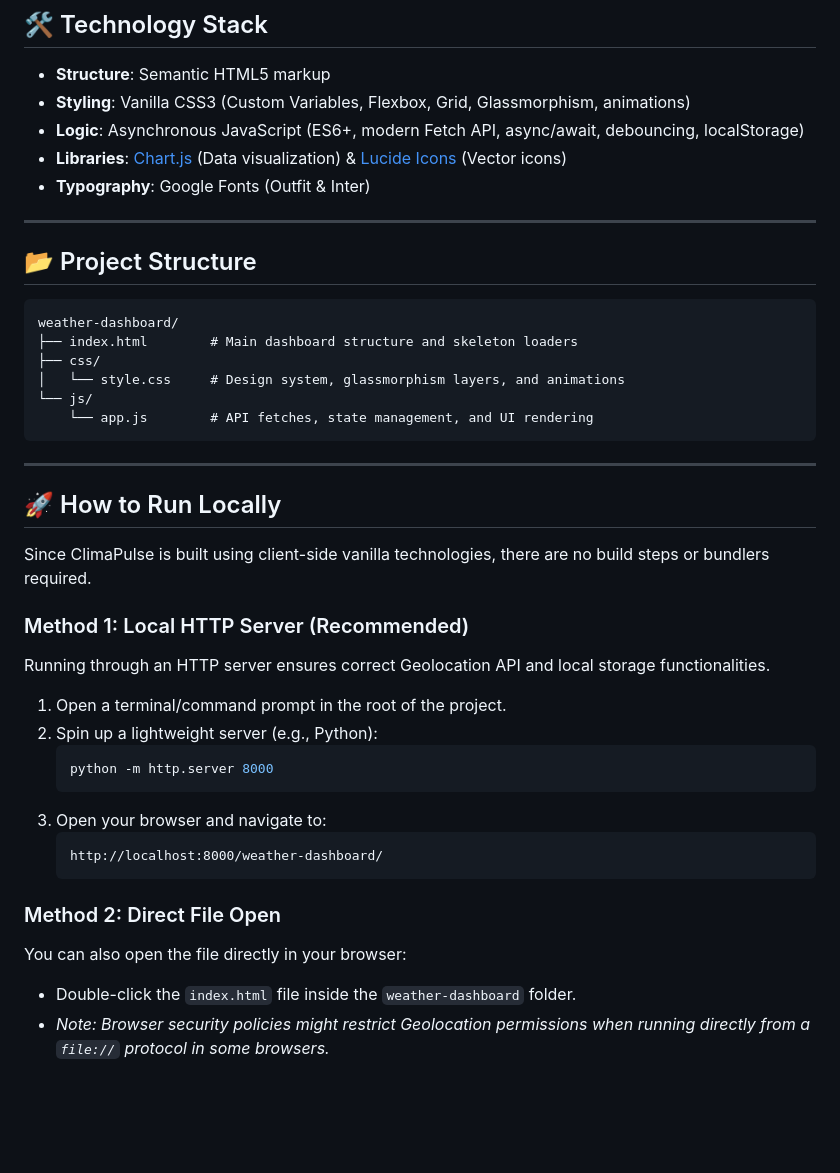
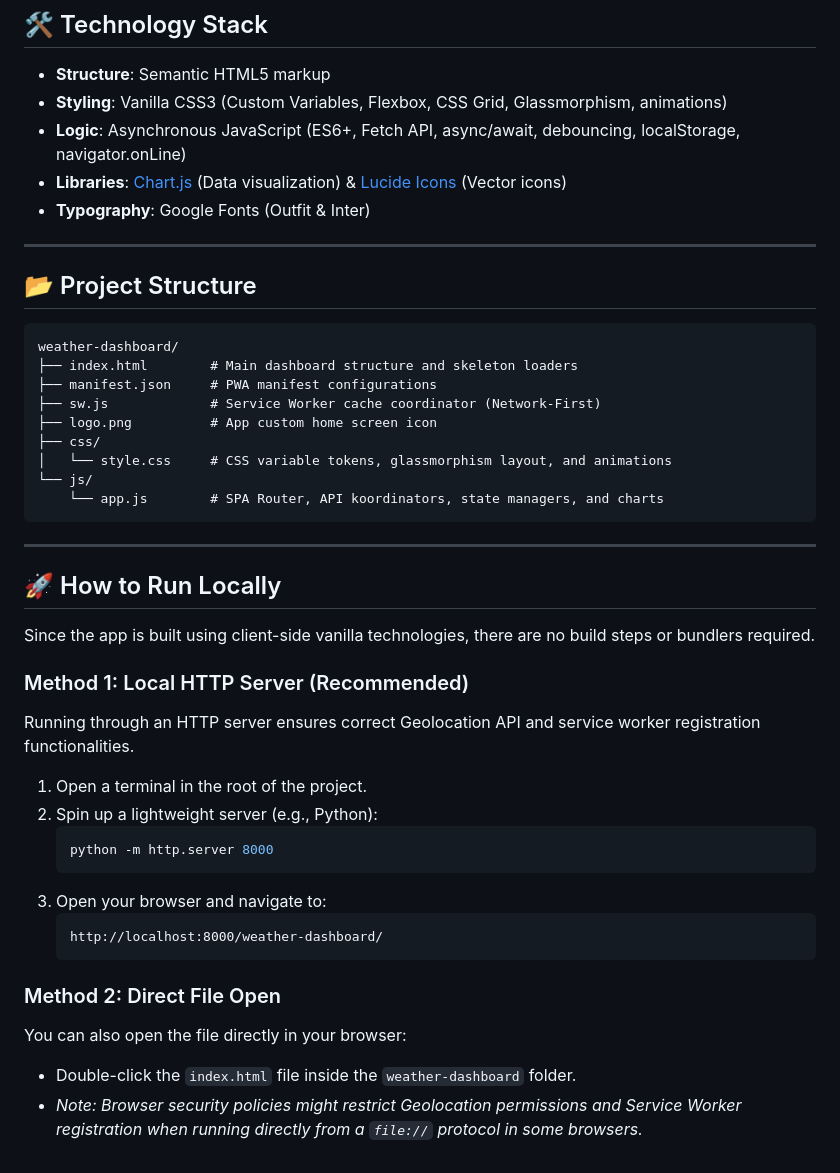
Before and after one commit to praveen542spk-ship-it/weather-dashboard, a Markdown page: README.md, the part around one of its changes. Drawn GitHub-style; blank space fills up the shorter version.

````diff
--- a/README.md
+++ b/README.md
@@ -20,8 +43,8 @@ ClimaPulse is a real-time, premium weather analytics dashboard built with modern
 ## 🛠️ Technology Stack
 
 * **Structure**: Semantic HTML5 markup
-* **Styling**: Vanilla CSS3 (Custom Variables, Flexbox, Grid, Glassmorphism, animations)
-* **Logic**: Asynchronous JavaScript (ES6+, modern Fetch API, async/await, debouncing, localStorage)
+* **Styling**: Vanilla CSS3 (Custom Variables, Flexbox, CSS Grid, Glassmorphism, animations)
+* **Logic**: Asynchronous JavaScript (ES6+, Fetch API, async/await, debouncing, localStorage, navigator.onLine)
 * **Libraries**: [Chart.js](https://www.chartjs.org/) (Data visualization) & [Lucide Icons](https://lucide.dev/) (Vector icons)
 * **Typography**: Google Fonts (Outfit & Inter)
 
@@ -32,22 +55,25 @@ ClimaPulse is a real-time, premium weather analytics dashboard built with modern
 ```text
 weather-dashboard/
 ├── index.html        # Main dashboard structure and skeleton loaders
+├── manifest.json     # PWA manifest configurations
+├── sw.js             # Service Worker cache coordinator (Network-First)
+├── logo.png          # App custom home screen icon
 ├── css/
-│   └── style.css     # Design system, glassmorphism layers, and animations
+│   └── style.css     # CSS variable tokens, glassmorphism layout, and animations
 └── js/
-    └── app.js        # API fetches, state management, and UI rendering
+    └── app.js        # SPA Router, API koordinators, state managers, and charts
 ```
 
 ---
 
 ## 🚀 How to Run Locally
 
-Since ClimaPulse is built using client-side vanilla technologies, there are no build steps or bundlers required.
+Since the app is built using client-side vanilla technologies, there are no build steps or bundlers required.
 
 ### Method 1: Local HTTP Server (Recommended)
-Running through an HTTP server ensures correct Geolocation API and local storage functionalities.
+Running through an HTTP server ensures correct Geolocation API and service worker registration functionalities.
 
-1. Open a terminal/command prompt in the root of the project.
+1. Open a terminal in the root of the project.
 2. Spin up a lightweight server (e.g., Python):
    ```bash
    python -m http.server 8000
@@ -60,4 +86,4 @@ Running through an HTTP server ensures correct Geolocation API and local storage
 ### Method 2: Direct File Open
 You can also open the file directly in your browser:
 * Double-click the `index.html` file inside the `weather-dashboard` folder.
-* *Note: Browser security policies might restrict Geolocation permissions when running directly from a `file://` protocol in some browsers.*
+* *Note: Browser security policies might restrict Geolocation permissions and Service Worker registration when running directly from a `file://` protocol in some browsers.*
````
Also changed, not shown: other parts of README.md (+33 -10 lines).
